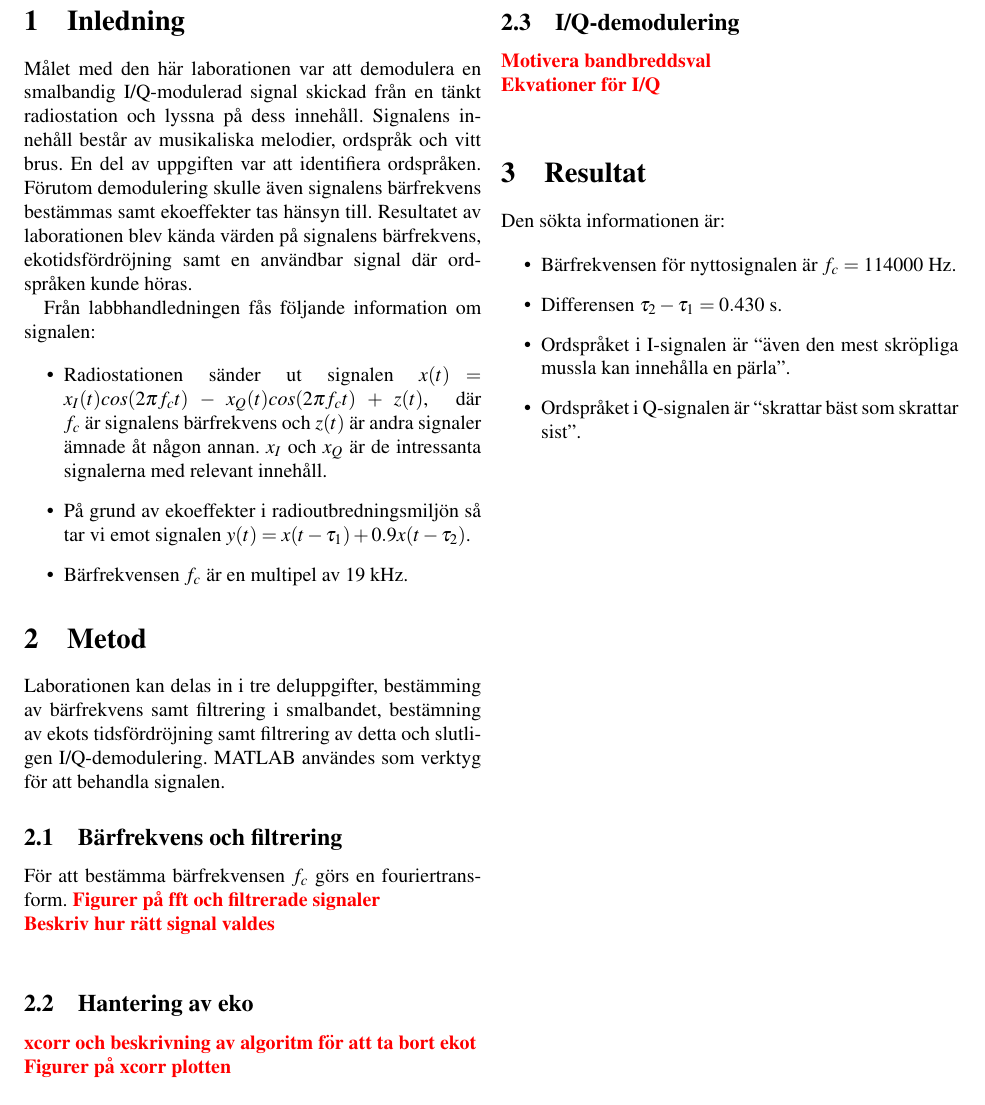
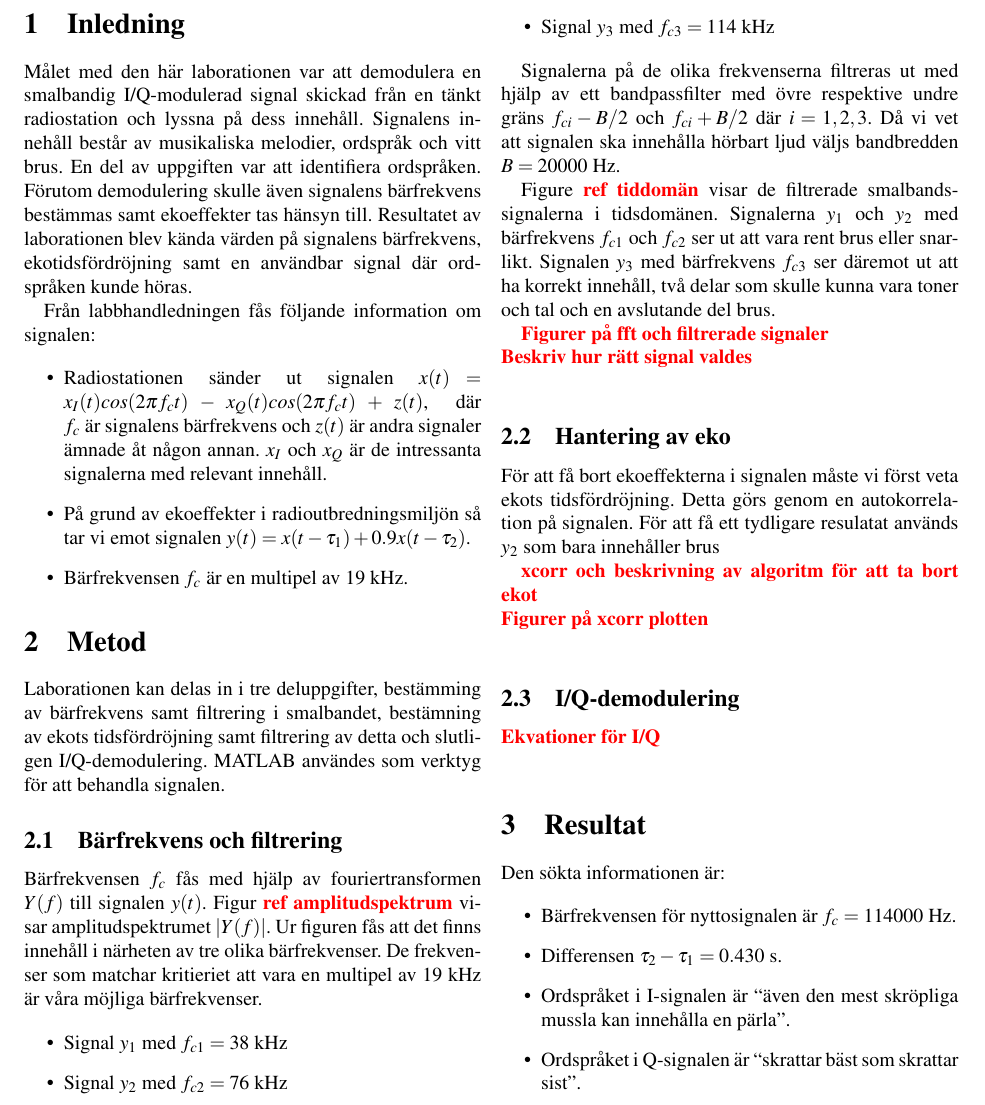
Before and after one commit to ultralaserdeluxe/tsks10, a LaTeX document (rapport/rapport.tex): part of page 3 of 4, cut at the place of the change. Compiled offline with pdfLaTeX.

Commit message:
Updated.

```diff
--- a/rapport/rapport.tex
+++ b/rapport/rapport.tex
@@ -49,16 +49,28 @@ Från labbhandledningen fås följande information om signalen:
 Laborationen kan delas in i tre deluppgifter, bestämming av bärfrekvens samt filtrering i smalbandet, bestämning av ekots tidsfördröjning samt filtrering av detta och slutligen I/Q-demodulering. MATLAB användes som verktyg för att behandla signalen.
 
 \subsection{Bärfrekvens och filtrering}
-För att bestämma bärfrekvensen $f_c$ görs en fouriertransform.
+Bärfrekvensen $f_c$ fås med hjälp av fouriertransformen $Y(f)$ till signalen $y(t)$. Figur \todo{ref amplitudspektrum} visar amplitudspektrumet $|Y(f)|$. Ur figuren fås att det finns innehåll i närheten av tre olika bärfrekvenser. De frekvenser som matchar kritieriet att vara en multipel av 19 kHz är våra möjliga bärfrekvenser.
+
+\begin{itemize}
+\item Signal $y_1$ med $f_{c1}=38$ kHz
+\item Signal $y_2$ med $f_{c2}=76$ kHz
+\item Signal $y_3$ med $f_{c3}=114$ kHz
+\end{itemize}
+
+Signalerna på de olika frekvenserna filtreras ut med hjälp av ett bandpassfilter med övre respektive undre gräns $f_{ci} - B/2$ och $f_{ci} + B/2$ där $i = 1,2,3$. Då vi vet att signalen ska innehålla hörbart ljud väljs bandbredden $B=20000$ Hz.
+
+Figure \todo{ref tiddomän} visar de filtrerade smalbandssignalerna i tidsdomänen. Signalerna $y_1$ och $y_2$ med bärfrekvens $f_{c1}$ och $f_{c2}$ ser ut att vara rent brus eller snarlikt. Signalen $y_3$ med bärfrekvens $f_{c3}$ ser däremot ut att ha korrekt innehåll, två delar som skulle kunna vara toner och tal och en avslutande del brus.
+
 \todo{Figurer på fft och filtrerade signaler} \\
 \todo{Beskriv hur rätt signal valdes} \\
 
 \subsection{Hantering av eko}
+För att få bort ekoeffekterna i signalen måste vi först veta ekots tidsfördröjning. Detta görs genom en autokorrelation på signalen. För att få ett tydligare resulatat används $y_2$ som bara innehåller brus
+
 \todo{xcorr och beskrivning av algoritm för att ta bort ekot} \\
 \todo{Figurer på xcorr plotten} \\
 
 \subsection{I/Q-demodulering}
-\todo{Motivera bandbreddsval} \\
 \todo{Ekvationer för I/Q} \\
 
 \section{Resultat}
```
Also changed, not shown: rapport/pdf/rapport.pdf.
